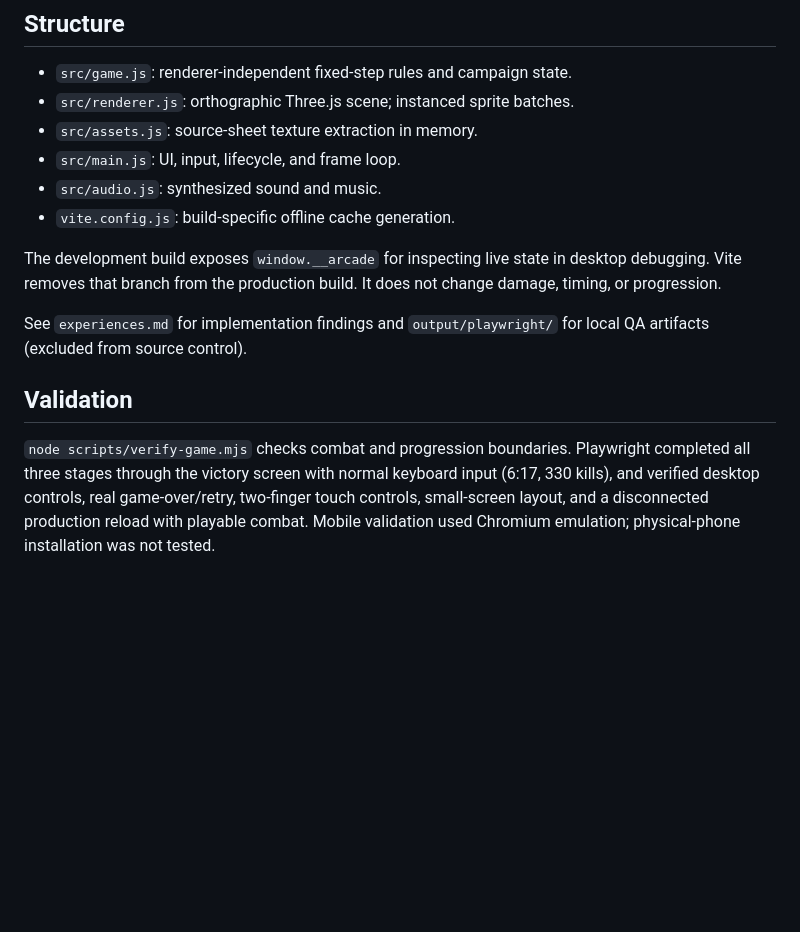
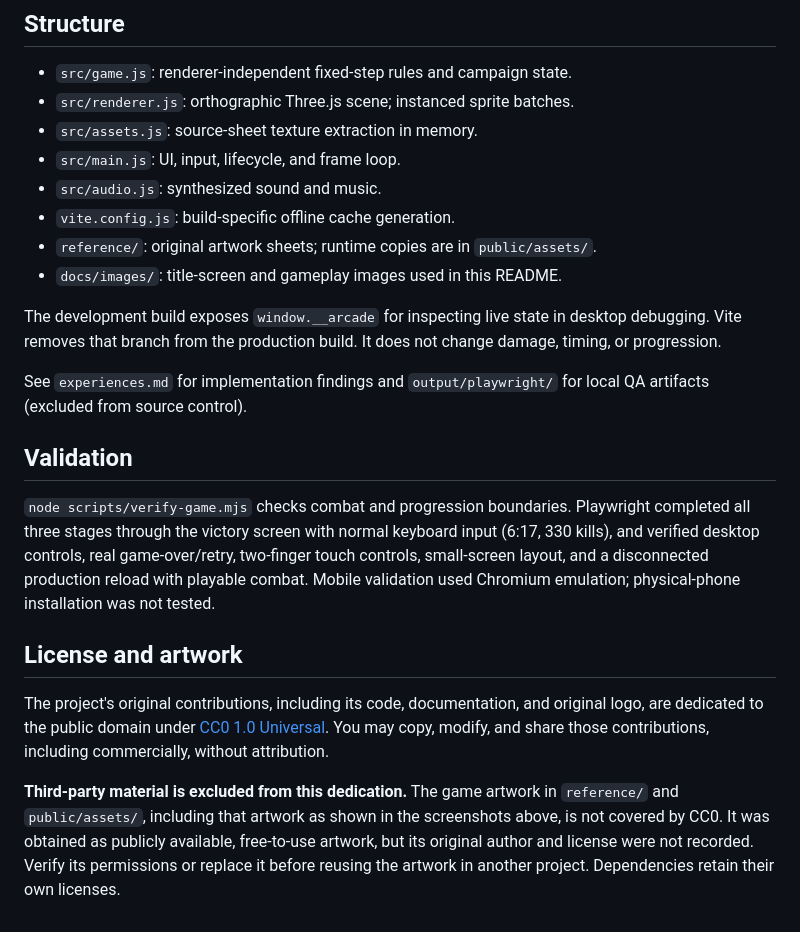
Before and after one commit to albertcapacitacion/astralstrike, a Markdown page: README.md, the part around one of its changes. Rendered like a GitHub page; blank space fills up the shorter version.

```diff
--- a/README.md
+++ b/README.md
@@ -43,6 +72,8 @@ For phone testing on the same network, use Vite’s network URL. Installing a PW
 - `src/main.js`: UI, input, lifecycle, and frame loop.
 - `src/audio.js`: synthesized sound and music.
 - `vite.config.js`: build-specific offline cache generation.
+- `reference/`: original artwork sheets; runtime copies are in `public/assets/`.
+- `docs/images/`: title-screen and gameplay images used in this README.
 
 The development build exposes `window.__arcade` for inspecting live state in desktop debugging. Vite removes that branch from the production build. It does not change damage, timing, or progression.
 
@@ -51,3 +82,9 @@ See `experiences.md` for implementation findings and `output/playwright/` for lo
 ## Validation
 
 `node scripts/verify-game.mjs` checks combat and progression boundaries. Playwright completed all three stages through the victory screen with normal keyboard input (6:17, 330 kills), and verified desktop controls, real game-over/retry, two-finger touch controls, small-screen layout, and a disconnected production reload with playable combat. Mobile validation used Chromium emulation; physical-phone installation was not tested.
+
+## License and artwork
+
+The project's original contributions, including its code, documentation, and original logo, are dedicated to the public domain under [CC0 1.0 Universal](https://creativecommons.org/publicdomain/zero/1.0/). You may copy, modify, and share those contributions, including commercially, without attribution.
+
+**Third-party material is excluded from this dedication.** The game artwork in `reference/` and `public/assets/`, including that artwork as shown in the screenshots above, is not covered by CC0. It was obtained as publicly available, free-to-use artwork, but its original author and license were not recorded. Verify its permissions or replace it before reusing the artwork in another project. Dependencies retain their own licenses.
```
Also changed, not shown: other parts of README.md (+32 -3 lines), docs/images/boss-battle.png (added), docs/images/gameplay.png (added), docs/images/title.png (added).
